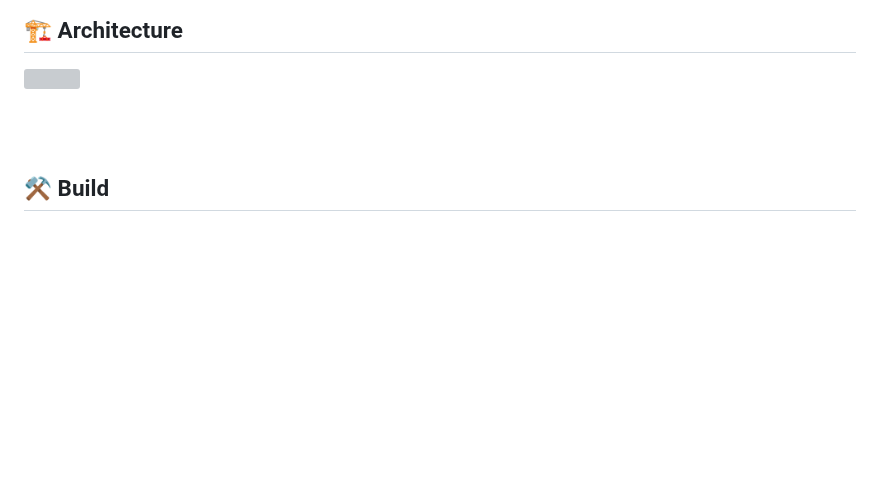
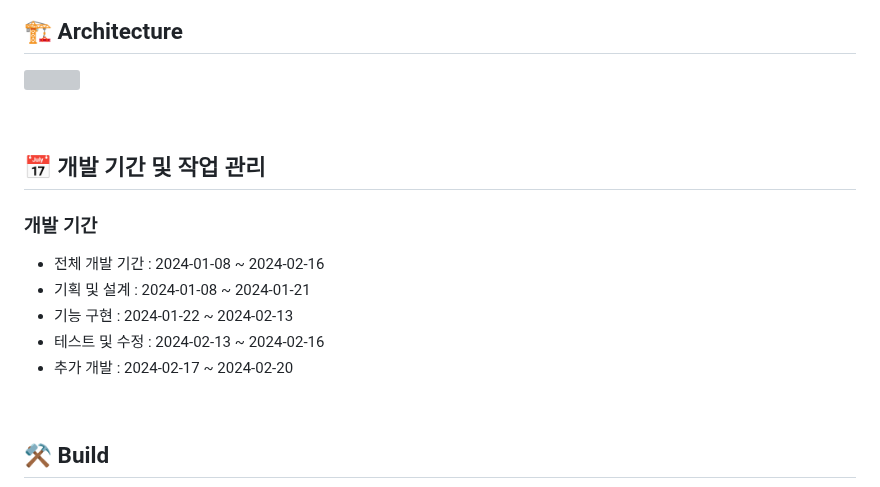
Before and after one commit to wooryjoon/Ai_Baseball_Clips, a Markdown page: README.md, the part around the change. GitHub-like rendering; blank space fills up the shorter version; grey boxes are pictures that could not be loaded.

```diff
--- a/README.md
+++ b/README.md
@@ -117,7 +117,19 @@
 ## 🏗️ Architecture
 ![ ](https://github.com/BoyCho/JPA/assets/53038672/36373c64-bd66-4628-8c37-39875a59bedd)
 
-<br><br>
+<br>
+
+## 📅 개발 기간 및 작업 관리
+
+### 개발 기간
+
+- 전체 개발 기간 : 2024-01-08 ~ 2024-02-16
+- 기획 및 설계 : 2024-01-08 ~ 2024-01-21
+- 기능 구현 : 2024-01-22 ~ 2024-02-13
+- 테스트 및 수정 : 2024-02-13 ~ 2024-02-16
+- 추가 개발 : 2024-02-17 ~ 2024-02-20
+
+<br>
 
 
 ## ⚒️ Build
```
